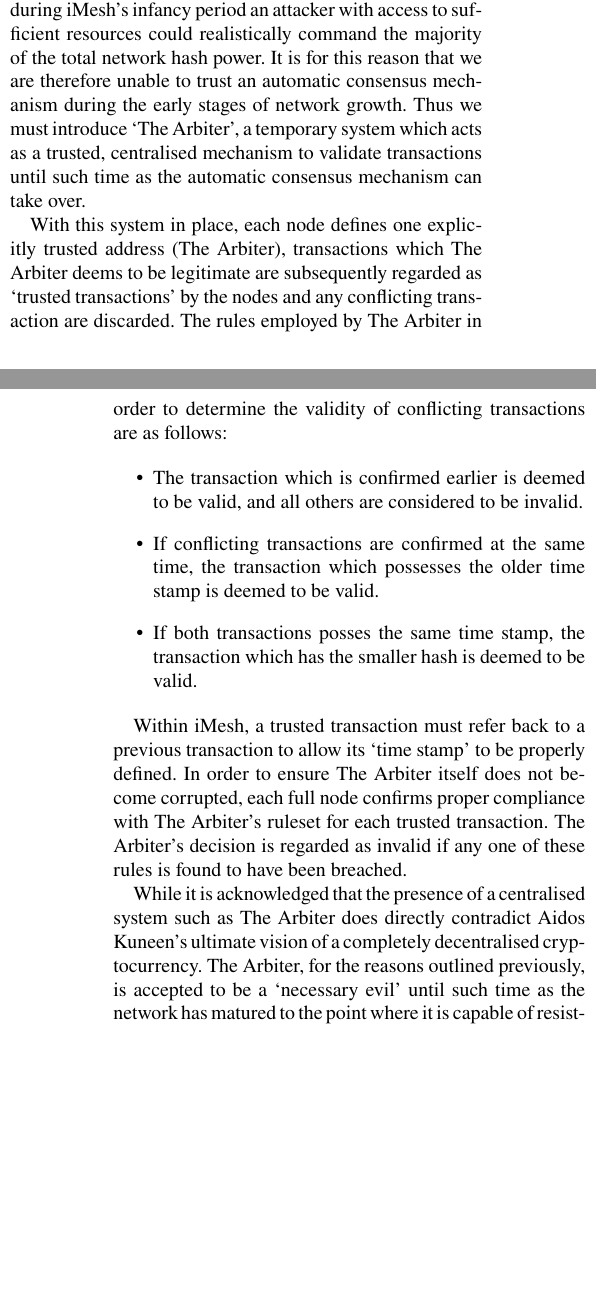
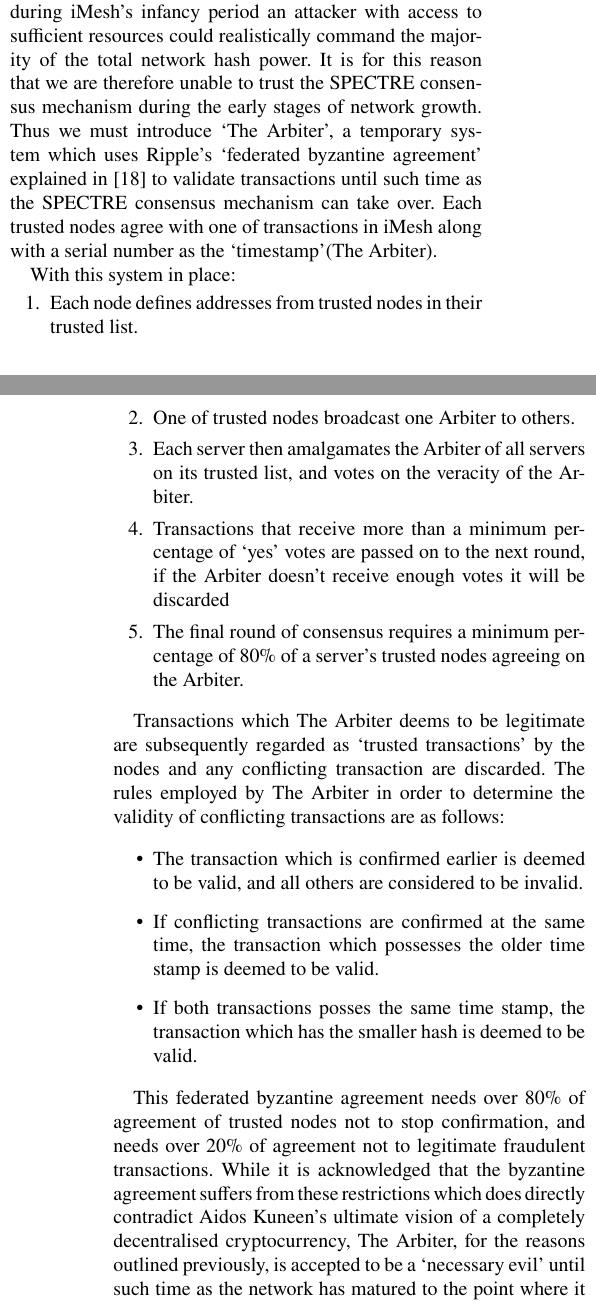
Before and after one commit to AidosKuneen/whitepaper, a LaTeX paper (adk_whitepaper.tex): two parts of the columns of pages 7 and 8 of 15, joined at a grey line, cut so that both start at the same text, the shorter picture padded with empty space. Compiled offline with pdfLaTeX.

Commit message:
changed arbiter to bft

```diff
--- a/adk_whitepaper.tex
+++ b/adk_whitepaper.tex
@@ -446,11 +447,27 @@
 
 
 As mentioned in the previous section, we must assume that during iMesh's infancy period an attacker with access to sufficient resources
-could realistically command the majority of the total network hash power. It is for this reason that we are therefore unable to trust an
-automatic consensus mechanism during the early stages of network growth. Thus we must introduce `The Arbiter', a temporary system which
-acts as a trusted, centralised mechanism to validate transactions until such time as the automatic consensus mechanism can take over.
+could realistically command the majority of the total network hash power. It is for this reason that we are therefore unable to trust the
+SPECTRE consensus mechanism during the early stages of network growth. Thus we must introduce `The Arbiter', a temporary system which
+uses Ripple's `federated byzantine agreement'  explained in~\cite{ripple} to validate transactions until such time as the SPECTRE consensus mechanism can take over.
+Each trusted nodes agree with one of transactions in iMesh along with a serial number  as the `timestamp'(The Arbiter).
 
-With this system in place, each node defines one explicitly trusted address (The Arbiter), transactions which The Arbiter deems to be
+With this system in place:
+
+\vspace{-0.5\baselineskip}
+\begin{enumerate}
+	\setlength\itemsep{0em}
+	\item Each node defines addresses from trusted nodes in their trusted list.
+	\item One of trusted nodes broadcast one Arbiter to others.
+	\item Each server then amalgamates the Arbiter of all servers on its trusted list, and votes on the veracity
+	of the Arbiter.
+	\item Transactions that receive more than a minimum percentage of `yes' votes are passed on to the next
+	round, if the Arbiter doesn't receive enough votes it will be discarded
+	\item The final round of consensus requires a minimum
+	percentage of 80\% of a server's trusted nodes agreeing on the Arbiter.
+\end{enumerate}
+
+Transactions which The Arbiter deems to be
 legitimate are subsequently regarded as `trusted transactions' by the nodes and any conflicting transaction are discarded. The rules
 employed by The Arbiter in order to determine the validity of conflicting transactions are as follows:
 
@@ -462,13 +479,12 @@
 	is deemed to be valid.
 \end{itemize}
 
-Within iMesh, a trusted transaction must refer back to a previous transaction to allow its `time stamp' to be properly defined.
-In order to ensure The Arbiter itself does not become corrupted, each full node confirms proper compliance with The Arbiter's ruleset for each trusted transaction. The Arbiter's decision is regarded as invalid if any one of these rules is found to have been breached.
-
-While it is acknowledged that the presence of a centralised system such as The Arbiter does directly contradict Aidos Kuneen's ultimate
-vision of a completely decentralised cryptocurrency. The Arbiter, for the reasons outlined previously, is accepted to be a
+This federated byzantine agreement needs over 80\% of agreement of trusted nodes not to stop confirmation, and needs over 20\% of agreement not to legitimate fraudulent transactions.
+While it is acknowledged that the  byzantine agreement suffers from these restrictions which does directly contradict Aidos Kuneen's ultimate
+vision of a completely decentralised cryptocurrency, The Arbiter, for the reasons outlined previously, is accepted to be a
 `necessary evil' until such time as the network has matured to the point where it is capable of resisting attack on its own.
-Additionally, Aidos Kuneen believes very strongly in providing a completely fee-less product to its user base, the presence of The Arbiter allows the realisation of this vision from day one, with no need to resort to alternative, `incentivised' mechanisms for early network protection.
+Additionally, Aidos Kuneen believes very strongly in providing a completely fee-less product to its user base,
+the presence of The Arbiter allows the realisation of this vision from day one, with no need to resort to alternative, `incentivised' mechanisms for early network protection.
 
 \section{Proof of Work}
 \label{sec:PoW}
```
Also changed, not shown: adk_whitepaper.tex (7 more changed lines).
